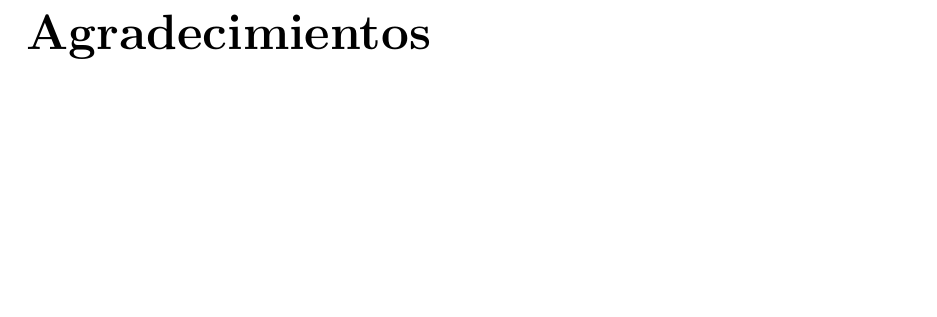
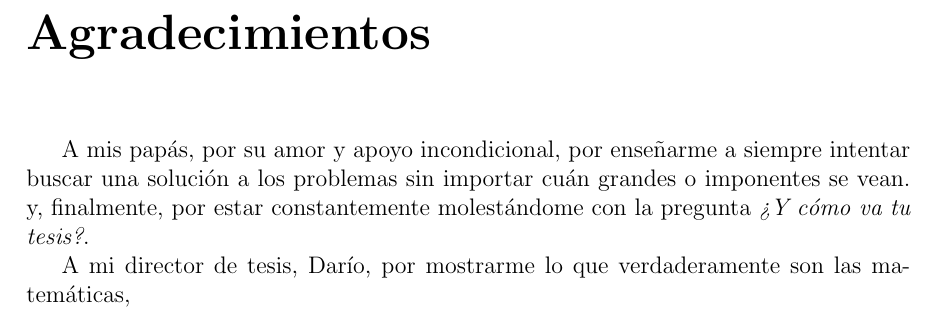
Before and after one commit to darceofel/tesis, a LaTeX thesis (texProject/main.tex, which reads texProject/agradecimientos.tex): part of page 3 of 68, cut so that both start at the same text, the shorter picture padded with empty space. Compiled offline with pdfLaTeX.

Commit message:
empezando agradecimientos

```diff
--- a/texProject/agradecimientos.tex
+++ b/texProject/agradecimientos.tex
@@ -1 +1,6 @@
 \chapter*{Agradecimientos}
+
+A mis papás, por su amor y apoyo incondicional, por enseñarme a siempre intentar buscar una solución a los problemas sin importar cuán grandes o imponentes se vean.
+y, finalmente, por estar constantemente molestándome con la pregunta \textit{¿Y cómo va tu tesis?}.
+
+A mi director de tesis, Darío, por mostrarme lo que verdaderamente son las matemáticas,
```
